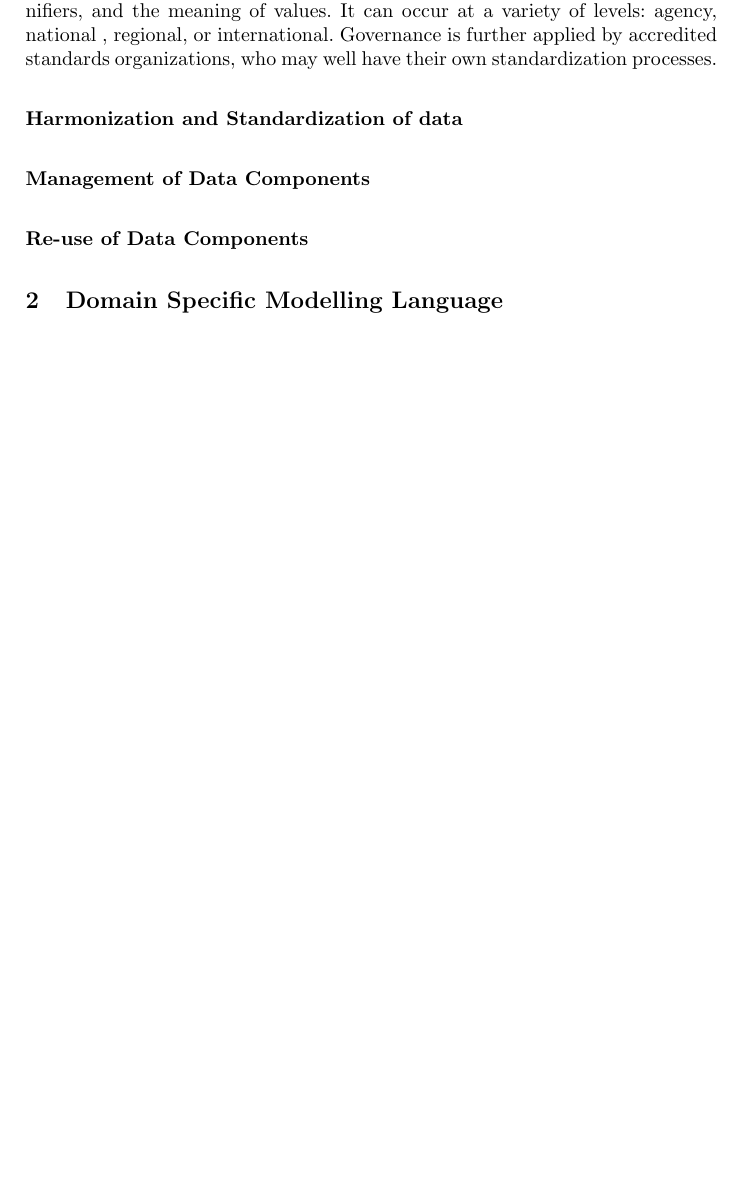
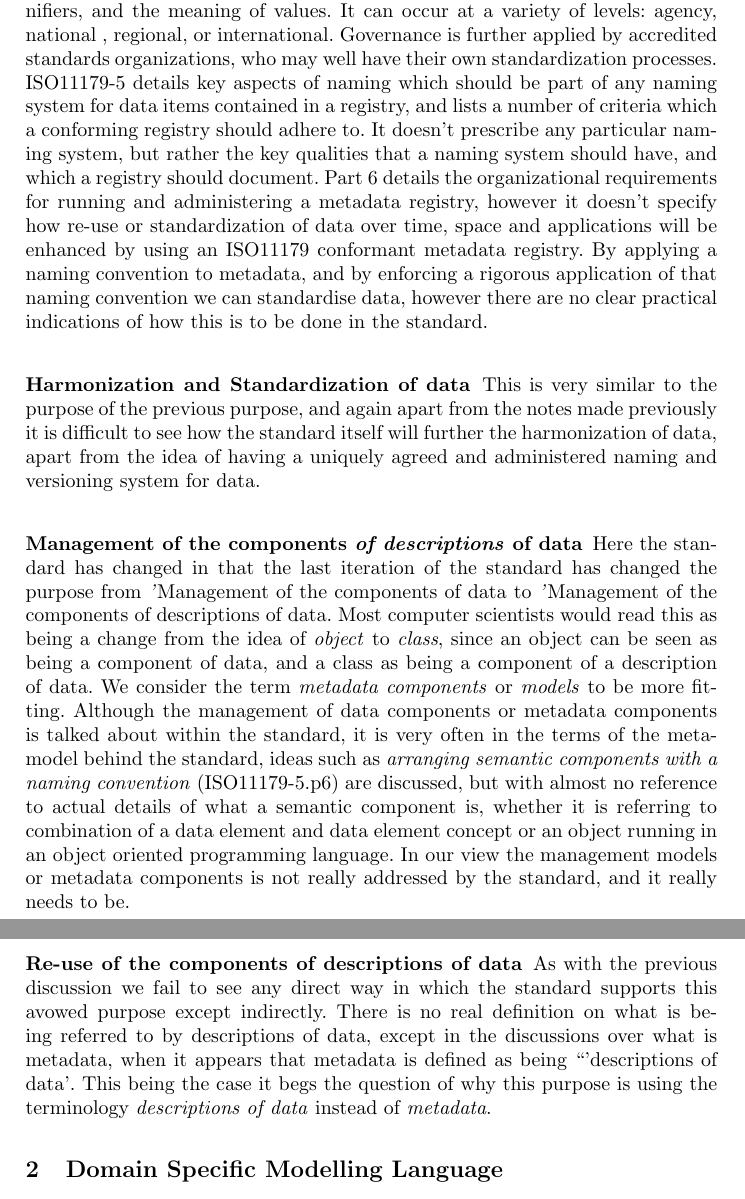
Before and after one commit to davidmilward/MD11179, a LaTeX paper (md11179.tex): part of page 4 of 5 before the commit and two parts of pages 4 and 5 of 6 after it, the two joined at a grey line, cut so that both start at the same text, the shorter picture padded with empty space. Compiled offline with pdfLaTeX.

Commit message:
Update with latest ISO11179 documents

```diff
--- a/md11179.tex
+++ b/md11179.tex
@@ -139,18 +140,20 @@ Use of these guidelines will of course help with the development of a common und
 
 \subsubsection{Re-use and Standardization of Data over time, space and applications}
 
-According to section 5 Standardization involves standardizing the descriptive data itself: characteristics, property values of characteristics, selection of signifiers, and the meaning of values.  It can occur at a variety of levels: agency, national , regional, or international. Governance is further applied by accredited standards organizations, who may well have their own standardization processes.
+According to section 5 Standardization involves standardizing the descriptive data itself: characteristics, property values of characteristics, selection of signifiers, and the meaning of values.  It can occur at a variety of levels: agency, national , regional, or international. Governance is further applied by accredited standards organizations, who may well have their own standardization processes. ISO11179-5 details key aspects of naming which should be part of any naming system for data items contained in a registry, and lists a number of criteria which a conforming registry should adhere to. It doesn't prescribe any particular naming system, but rather the key qualities that a naming system should have, and which a registry should document. Part 6 details the organizational requirements for running and administering a metadata registry, however it doesn't specify how re-use or standardization of data over time, space and applications will be enhanced by using an ISO11179 conformant metadata registry. By applying a naming convention to metadata, and by enforcing a rigorous application of that naming convention we can standardise data, however there are no clear practical indications of how this is to be done in the standard.
 
 
 \subsubsection{Harmonization and Standardization of data}
 
+This is very similar to the purpose of the previous purpose, and again apart from the notes made previously it is difficult to see how the standard itself will further the harmonization of data, apart from the idea of having a uniquely agreed and administered naming and versioning system for data.
 
-\subsubsection{Management of Data Components}
+\subsubsection{Management of the components \emph{of descriptions} of data}
 
+Here the standard has changed in that the last iteration of the standard has changed the purpose from \emph'{Management of the components of data} to \emph'{Management of the components of descriptions of data}. Most computer scientists would read this as being a change from the idea of \emph{object} to \emph{class}, since an object can be seen as being a component of data, and a class as being a component of a description of data. We consider the term \emph{metadata components} or \emph{models} to be more fitting. Although the management of data components or metadata components is talked about within the standard, it is very often in the terms of the meta-model behind the standard, ideas such as \emph{arranging semantic components with a naming convention} (ISO11179-5.p6) are discussed, but with almost no reference to actual details of what a semantic component is, whether it is referring to combination of a data element and data element concept or an object running in an object oriented programming language. In our view the management models or metadata components is not really addressed by the standard, and it really needs to be.
 
-\subsubsection{Re-use of Data Components}
+\subsubsection{Re-use of the components of descriptions of data}
 
-
+As with the previous discussion we fail to see any direct way in which the standard supports this avowed purpose except indirectly. There is no real definition on what is being referred to by descriptions of data, except in the discussions over what is metadata, when it appears that metadata is defined as being ``'descriptions of data'. This being the case it begs the question of why this purpose is using the terminology \emph{descriptions of data} instead of \emph{metadata}.
 
 
 
```
Also changed, not shown: md11179.tex (9 more changed lines).
